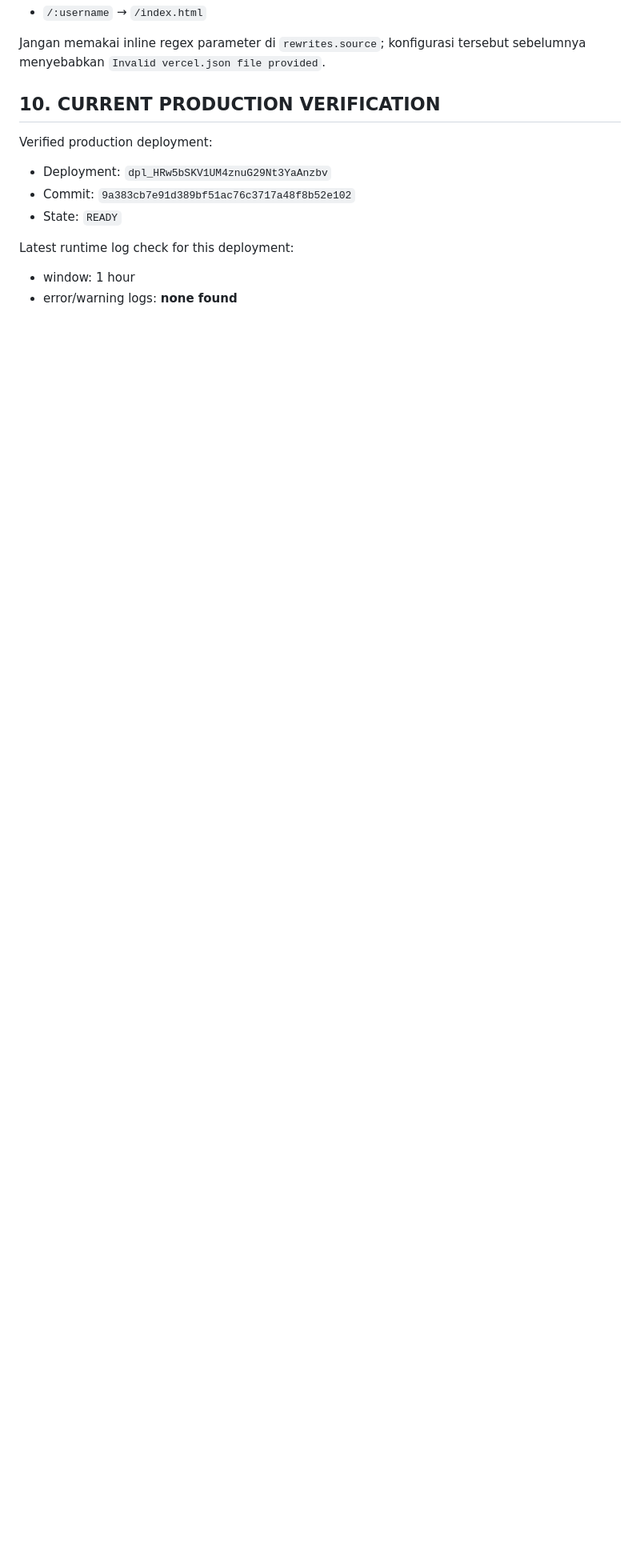
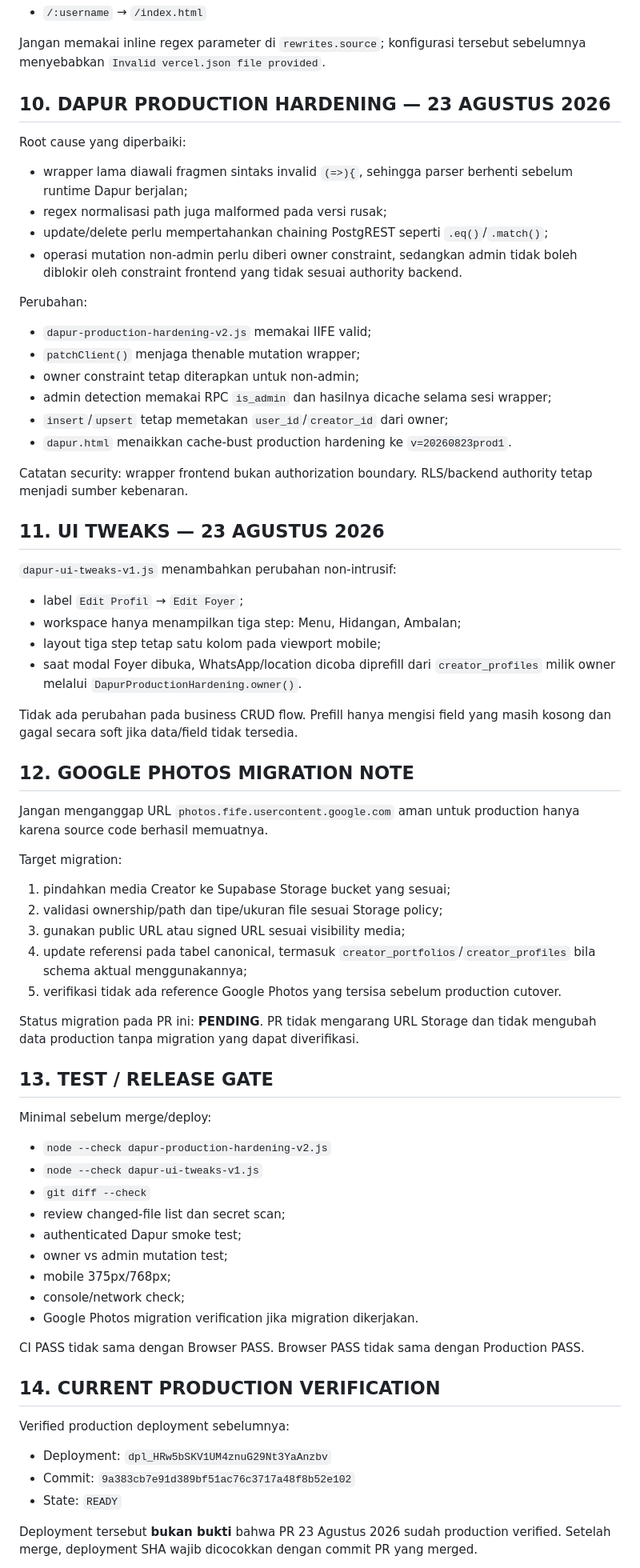
Before and after one commit to studihome/studihome-frontend, a Markdown page: RELEASE_HANDOFF_2026-08-17.md, the part around one of its changes. Shown at 80% size. Drawn GitHub-style; blank space fills up the shorter version.

Commit message:
docs(release): add Dapur hardening and Google Photos migration handoff

```diff
--- a/RELEASE_HANDOFF_2026-08-17.md
+++ b/RELEASE_HANDOFF_2026-08-17.md
@@ -143,13 +144,64 @@ Jangan menghapus compatibility/admin surface tanpa reference proof.
 
 Jangan memakai inline regex parameter di `rewrites.source`; konfigurasi tersebut sebelumnya menyebabkan `Invalid vercel.json file provided`.
 
-## 10. CURRENT PRODUCTION VERIFICATION
-Verified production deployment:
+## 10. DAPUR PRODUCTION HARDENING — 23 AGUSTUS 2026
+Root cause yang diperbaiki:
+- wrapper lama diawali fragmen sintaks invalid `(=>){`, sehingga parser berhenti sebelum runtime Dapur berjalan;
+- regex normalisasi path juga malformed pada versi rusak;
+- update/delete perlu mempertahankan chaining PostgREST seperti `.eq()`/`.match()`;
+- operasi mutation non-admin perlu diberi owner constraint, sedangkan admin tidak boleh diblokir oleh constraint frontend yang tidak sesuai authority backend.
+
+Perubahan:
+- `dapur-production-hardening-v2.js` memakai IIFE valid;
+- `patchClient()` menjaga thenable mutation wrapper;
+- owner constraint tetap diterapkan untuk non-admin;
+- admin detection memakai RPC `is_admin` dan hasilnya dicache selama sesi wrapper;
+- `insert`/`upsert` tetap memetakan `user_id`/`creator_id` dari owner;
+- `dapur.html` menaikkan cache-bust production hardening ke `v=20260823prod1`.
+
+Catatan security: wrapper frontend bukan authorization boundary. RLS/backend authority tetap menjadi sumber kebenaran.
+
+## 11. UI TWEAKS — 23 AGUSTUS 2026
+`dapur-ui-tweaks-v1.js` menambahkan perubahan non-intrusif:
+- label `Edit Profil` → `Edit Foyer`;
+- workspace hanya menampilkan tiga step: Menu, Hidangan, Ambalan;
+- layout tiga step tetap satu kolom pada viewport mobile;
+- saat modal Foyer dibuka, WhatsApp/location dicoba diprefill dari `creator_profiles` milik owner melalui `DapurProductionHardening.owner()`.
+
+Tidak ada perubahan pada business CRUD flow. Prefill hanya mengisi field yang masih kosong dan gagal secara soft jika data/field tidak tersedia.
+
+## 12. GOOGLE PHOTOS MIGRATION NOTE
+Jangan menganggap URL `photos.fife.usercontent.google.com` aman untuk production hanya karena source code berhasil memuatnya.
+
+Target migration:
+1. pindahkan media Creator ke Supabase Storage bucket yang sesuai;
+2. validasi ownership/path dan tipe/ukuran file sesuai Storage policy;
+3. gunakan public URL atau signed URL sesuai visibility media;
+4. update referensi pada tabel canonical, termasuk `creator_portfolios`/`creator_profiles` bila schema aktual menggunakannya;
+5. verifikasi tidak ada reference Google Photos yang tersisa sebelum production cutover.
+
+Status migration pada PR ini: **PENDING**. PR tidak mengarang URL Storage dan tidak mengubah data production tanpa migration yang dapat diverifikasi.
+
+## 13. TEST / RELEASE GATE
+Minimal sebelum merge/deploy:
+- `node --check dapur-production-hardening-v2.js`
+- `node --check dapur-ui-tweaks-v1.js`
+- `git diff --check`
+- review changed-file list dan secret scan;
+- authenticated Dapur smoke test;
+- owner vs admin mutation test;
+- mobile 375px/768px;
+- console/network check;
+- Google Photos migration verification jika migration dikerjakan.
+
+CI PASS tidak sama dengan Browser PASS.
+Browser PASS tidak sama dengan Production PASS.
+
+## 14. CURRENT PRODUCTION VERIFICATION
+Verified production deployment sebelumnya:
 - Deployment: `dpl_HRw5bSKV1UM4znuG29Nt3YaAnzbv`
 - Commit: `9a383cb7e91d389bf51ac76c3717a48f8b52e102`
 - State: `READY`
 
-Latest runtime log check for this deployment:
-- window: 1 hour
-- error/warning logs: **none found**
+Deployment tersebut **bukan bukti** bahwa PR 23 Agustus 2026 sudah production verified. Setelah merge, deployment SHA wajib dicocokkan dengan commit PR yang merged.
 
```
Also changed, not shown: other parts of RELEASE_HANDOFF_2026-08-17.md (+13 -29 lines).
